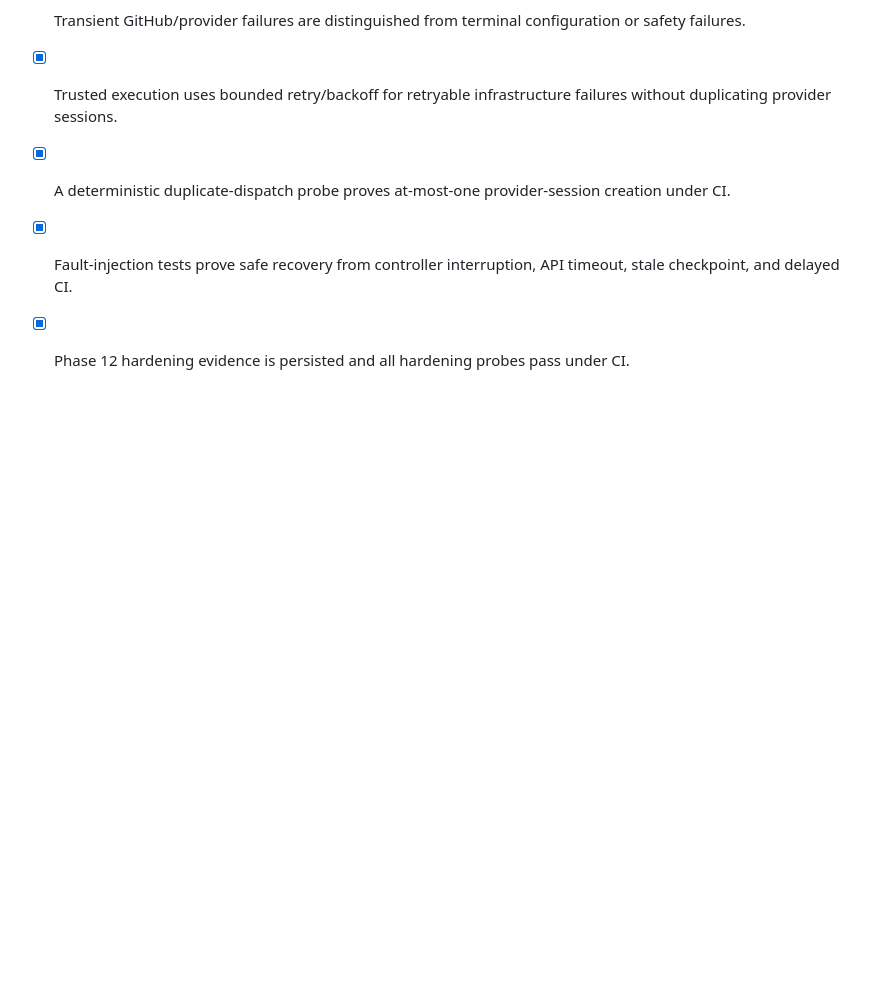
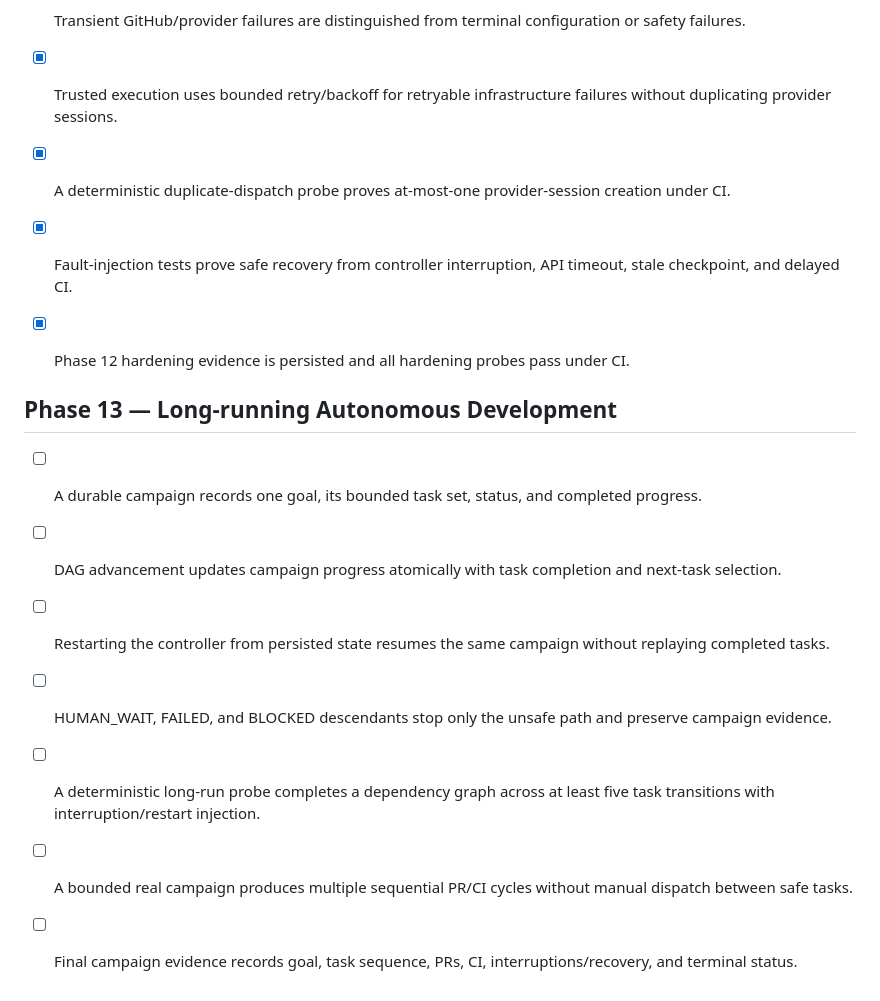
Before and after one commit to M-Osugi1230/autonomous-development-engine, a Markdown page: ACCEPTANCE.md, the part around the change. Rendered like a GitHub page; blank space fills up the shorter version.

Commit message:
Define Phase 13 long-running autonomy gates

```diff
--- a/ACCEPTANCE.md
+++ b/ACCEPTANCE.md
@@ -125,3 +125,14 @@
 - [x] A deterministic duplicate-dispatch probe proves at-most-one provider-session creation under CI.
 - [x] Fault-injection tests prove safe recovery from controller interruption, API timeout, stale checkpoint, and delayed CI.
 - [x] Phase 12 hardening evidence is persisted and all hardening probes pass under CI.
+
+
+## Phase 13 — Long-running Autonomous Development
+
+- [ ] A durable campaign records one goal, its bounded task set, status, and completed progress.
+- [ ] DAG advancement updates campaign progress atomically with task completion and next-task selection.
+- [ ] Restarting the controller from persisted state resumes the same campaign without replaying completed tasks.
+- [ ] HUMAN_WAIT, FAILED, and BLOCKED descendants stop only the unsafe path and preserve campaign evidence.
+- [ ] A deterministic long-run probe completes a dependency graph across at least five task transitions with interruption/restart injection.
+- [ ] A bounded real campaign produces multiple sequential PR/CI cycles without manual dispatch between safe tasks.
+- [ ] Final campaign evidence records goal, task sequence, PRs, CI, interruptions/recovery, and terminal status.
```
